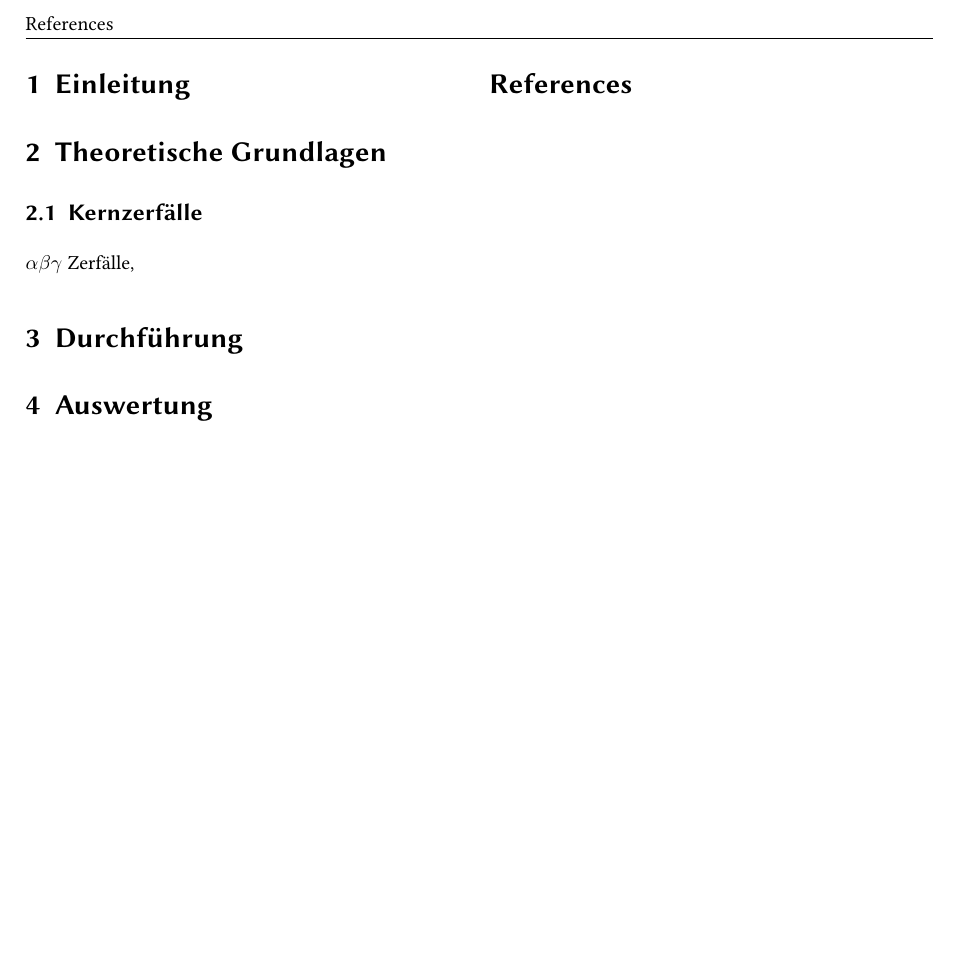
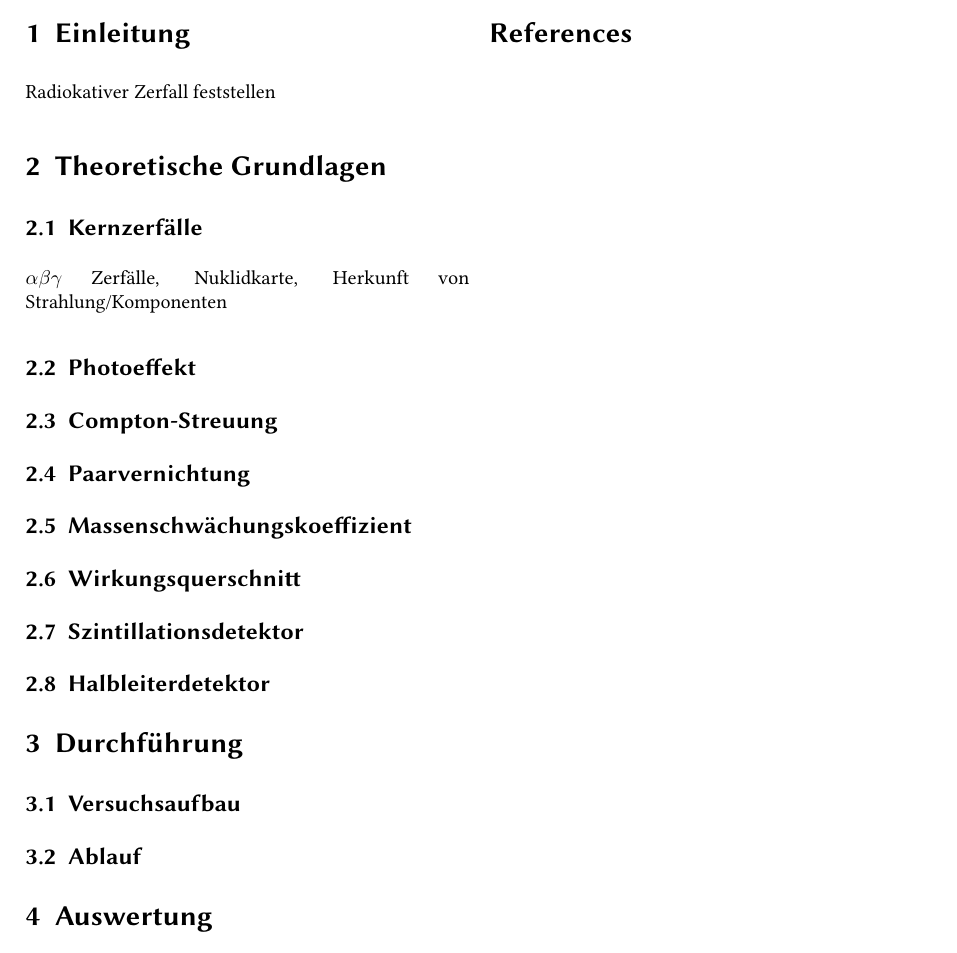
Before and after one commit to tillkolster/Gamma, a LaTeX document (tex.tex): part of page 2 of 2 before the commit and part of page 2 of 3 after it, cut at the place of the change. Compiled offline with pdfLaTeX.

Commit message:
Immernoch nix neues

```diff
--- a/tex.tex
+++ b/tex.tex
@@ -136,10 +136,28 @@ Tutor: Dr. Katayoun Gharagozloo-Hubmann
 
 \section{Einleitung}
 
+Radiokativer Zerfall feststellen
+
 \section{Theoretische Grundlagen}
 
 \subsection{Kernzerfälle}
 
-$\alpha \beta \gamma$ Zerfälle,
+$\alpha \beta \gamma$ Zerfälle, Nuklidkarte, Herkunft von Strahlung/Komponenten
+
+\subsection{Photoeffekt}
+
+\subsection{Compton-Streuung}
+
+\subsection{Paarvernichtung}
+
+\subsection{Massenschwächungskoeffizient}
+
+\subsection{Wirkungsquerschnitt}
+
+\subsection{Szintillationsdetektor}
+
+\subsection{Halbleiterdetektor}
 
 \section{Durchführung}
+
+\subsection{Versuchsaufbau}
@@ -146,3 +169,7 @@ $\alpha \beta \gamma$ Zerfälle,
+\label{fig:aufbau}
+\end{figure*}
+
+\subsection{Ablauf}
 
 \section{Auswertung}
 
```
Also changed, not shown: images/anleitng.pdf (renamed from anleitng.pdf), images/aufbau.pdf (added), tex.pdf, tex.tex (5 more changed lines), 4 other files.
